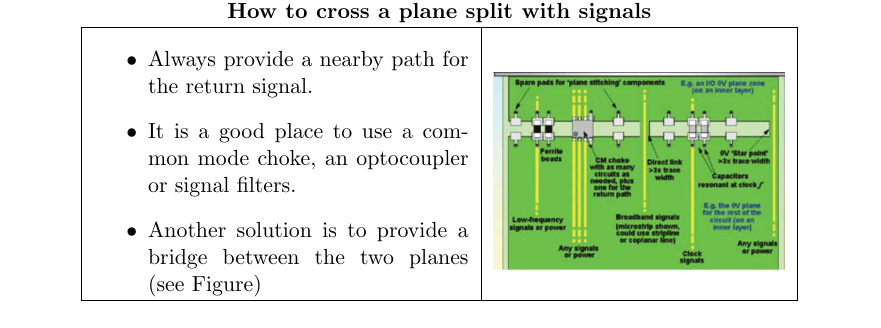
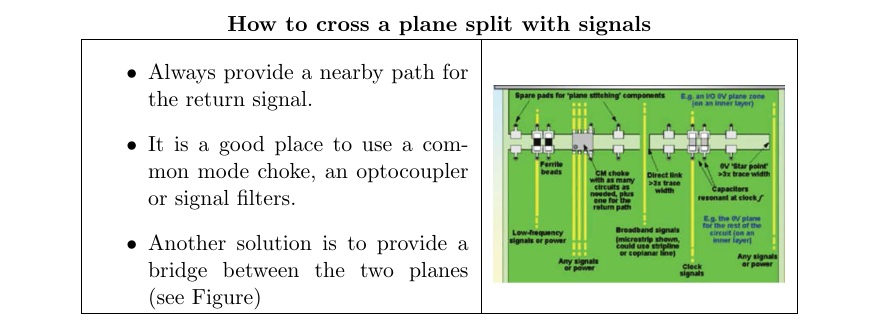
Before and after one commit to HSR-Stud/AdvElDes, a LaTeX document (AdvElDes.tex, which reads sections/PCBDesign.tex): part of page 25 of 31 before the commit and part of page 26 of 32 after it, cut so that both start at the same text. Compiled offline with pdfLaTeX; a LaTeX package or settings file that is missing is left out.

```diff
--- a/sections/PCBDesign.tex
+++ b/sections/PCBDesign.tex
@@ -525,3 +529,6 @@
+				\begin{table}[h!]
+				\centering
+				\begin{tabular}{|m{0.45\textwidth}|m{0.35\textwidth}|}
 						\multicolumn{2}{c}{\textbf{How to cross a plane split with signals}}
 					\\
 					\hline
```
Also changed, not shown: sections/PCBDesign.tex (7 more changed lines).
